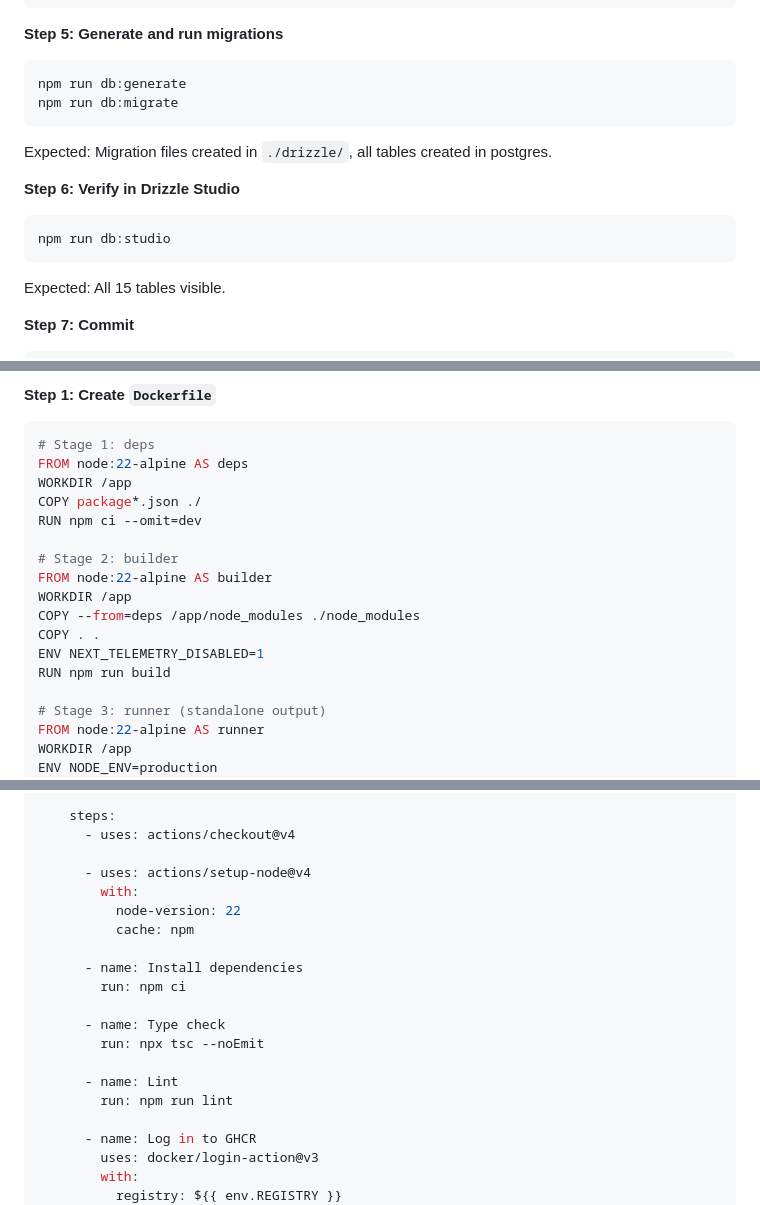
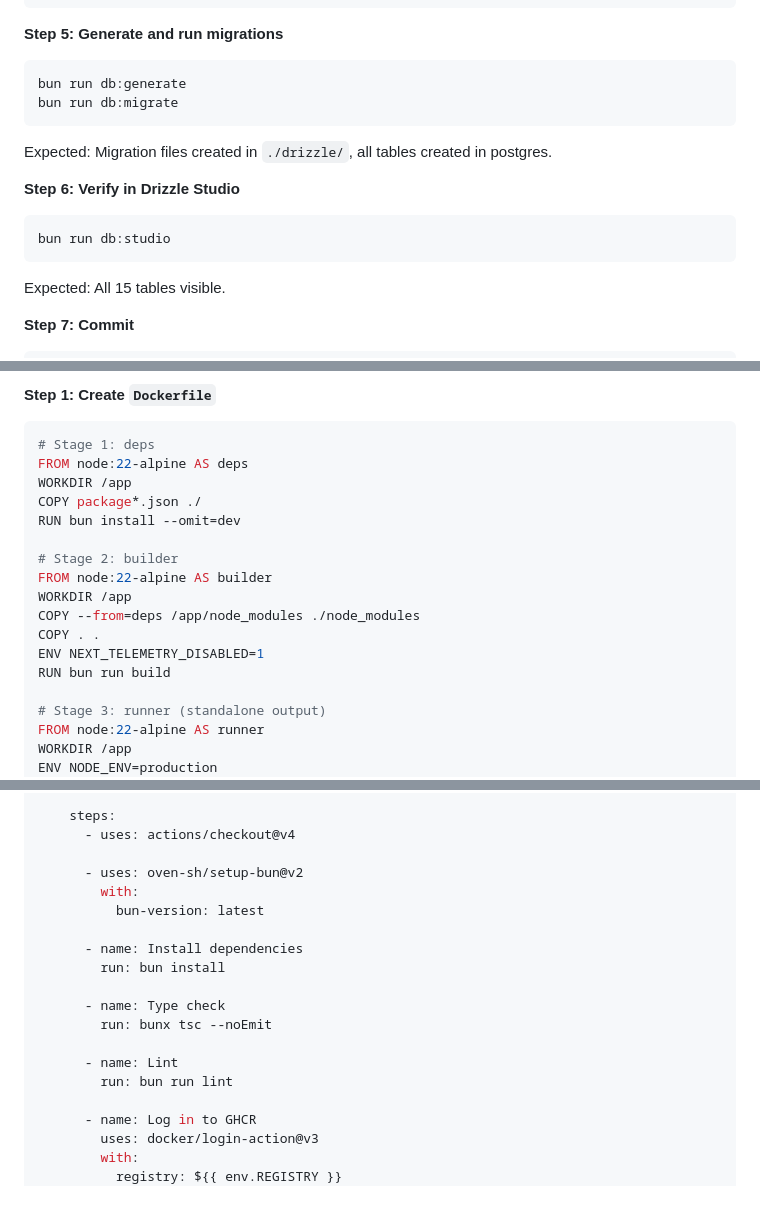
Before and after one commit to KTS-o7/ledgerify-web, a Markdown page: docs/plans/2026-04-28-ledgerify-implementation.md, 3 parts joined by grey strips. Drawn GitHub-style.

````diff
--- a/docs/plans/2026-04-28-ledgerify-implementation.md
+++ b/docs/plans/2026-04-28-ledgerify-implementation.md
@@ -762,15 +762,15 @@ export * from './auditLogs'
 **Step 5: Generate and run migrations**
 
 ```bash
-npm run db:generate
-npm run db:migrate
+bun run db:generate
+bun run db:migrate
 ```
 Expected: Migration files created in `./drizzle/`, all tables created in postgres.
 
 **Step 6: Verify in Drizzle Studio**
 
 ```bash
-npm run db:studio
+bun run db:studio
 ```
 Expected: All 15 tables visible.
 
@@ -2059,7 +2059,7 @@ git commit -m "feat(settings): add profile, accounts, categories, currency setti
 FROM node:22-alpine AS deps
 WORKDIR /app
 COPY package*.json ./
-RUN npm ci --omit=dev
+RUN bun install --omit=dev
 
 # Stage 2: builder
 FROM node:22-alpine AS builder
@@ -2067,7 +2067,7 @@ WORKDIR /app
 COPY --from=deps /app/node_modules ./node_modules
 COPY . .
 ENV NEXT_TELEMETRY_DISABLED=1
-RUN npm run build
+RUN bun run build
 
 # Stage 3: runner (standalone output)
 FROM node:22-alpine AS runner
@@ -2209,19 +2209,18 @@ jobs:
     steps:
       - uses: actions/checkout@v4
 
-      - uses: actions/setup-node@v4
+      - uses: oven-sh/setup-bun@v2
         with:
-          node-version: 22
-          cache: npm
+          bun-version: latest
 
       - name: Install dependencies
-        run: npm ci
+        run: bun install
 
       - name: Type check
-        run: npx tsc --noEmit
+        run: bunx tsc --noEmit
 
       - name: Lint
-        run: npm run lint
+        run: bun run lint
 
       - name: Log in to GHCR
         uses: docker/login-action@v3
````
Also changed, not shown: other parts of docs/plans/2026-04-28-ledgerify-implementation.md (+19 -19 lines).
